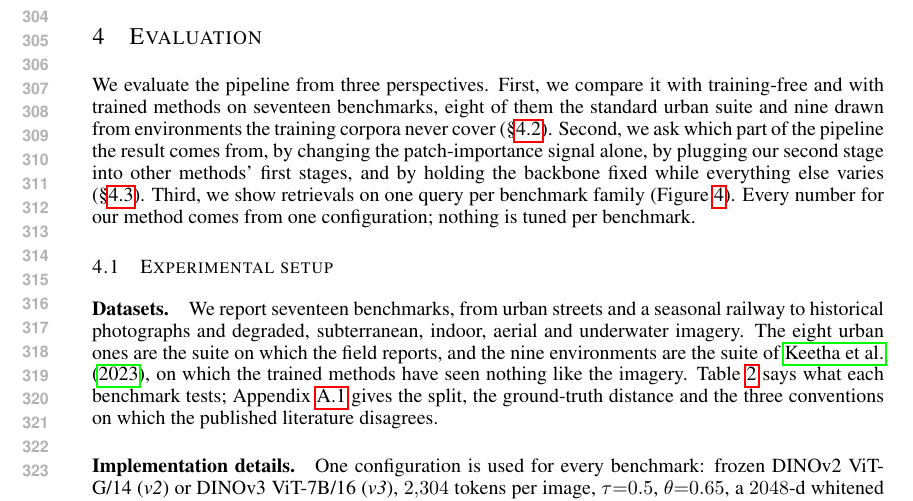
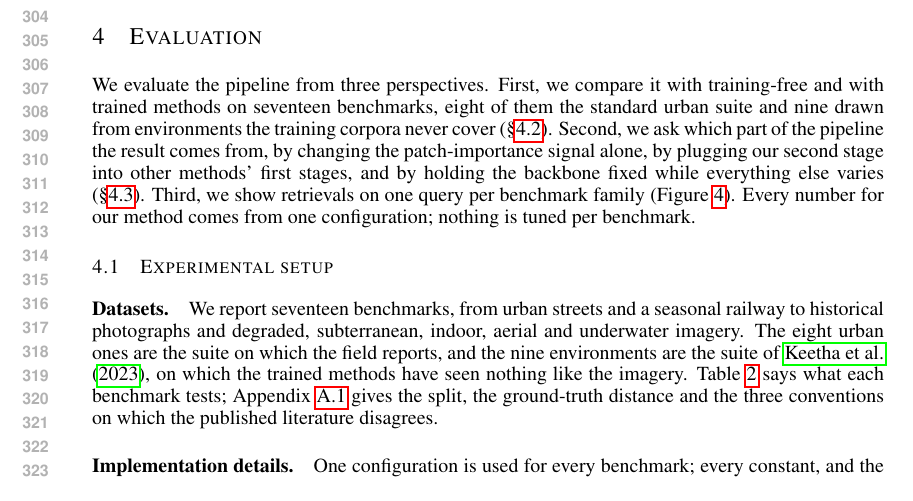
Before and after one commit to Zarreboln/iclr2027-new1, a LaTeX paper (iclr2027_conference.tex, which reads sections/04_exp_setup.tex): part of page 6 of 24, cut so that both start at the same text. Compiled offline with pdfLaTeX.

Commit message:
implementation details: one sentence pointing to the appendix
Co-Authored-By: Claude Fable 5.1 <noreply@anthropic.com>

```diff
--- a/sections/04_exp_setup.tex
+++ b/sections/04_exp_setup.tex
@@ -35,7 +35,7 @@ Mid-Atlantic Ridge & deep-sea imagery from a hydrothermal vent \\
 }
 \end{table}
 
-\paragraph{Implementation details.} One configuration is used for every benchmark: frozen DINOv2 ViT-G/14 (\emph{v2}) or DINOv3 ViT-7B/16 (\emph{v3}), $2{,}304$ tokens per image, $\tau{=}0.5$, $\theta{=}0.65$, a $2048$-d whitened first-stage descriptor and a shortlist of $K{=}\min(1000,|\mathcal D|)$. Every constant, and the sweep that fixed it, is given in Appendix~\ref{app:impl}.
+\paragraph{Implementation details.} One configuration is used for every benchmark; every constant, and the sweep that fixed it, is given in Appendix~\ref{app:impl}.
 
 \paragraph{Evaluation metric.} We follow the standard VPR protocol and report Recall@$1$, the share of queries whose top-ranked database image lies within the benchmark's own distance of the query's true location,
 \begin{equation*}
```
